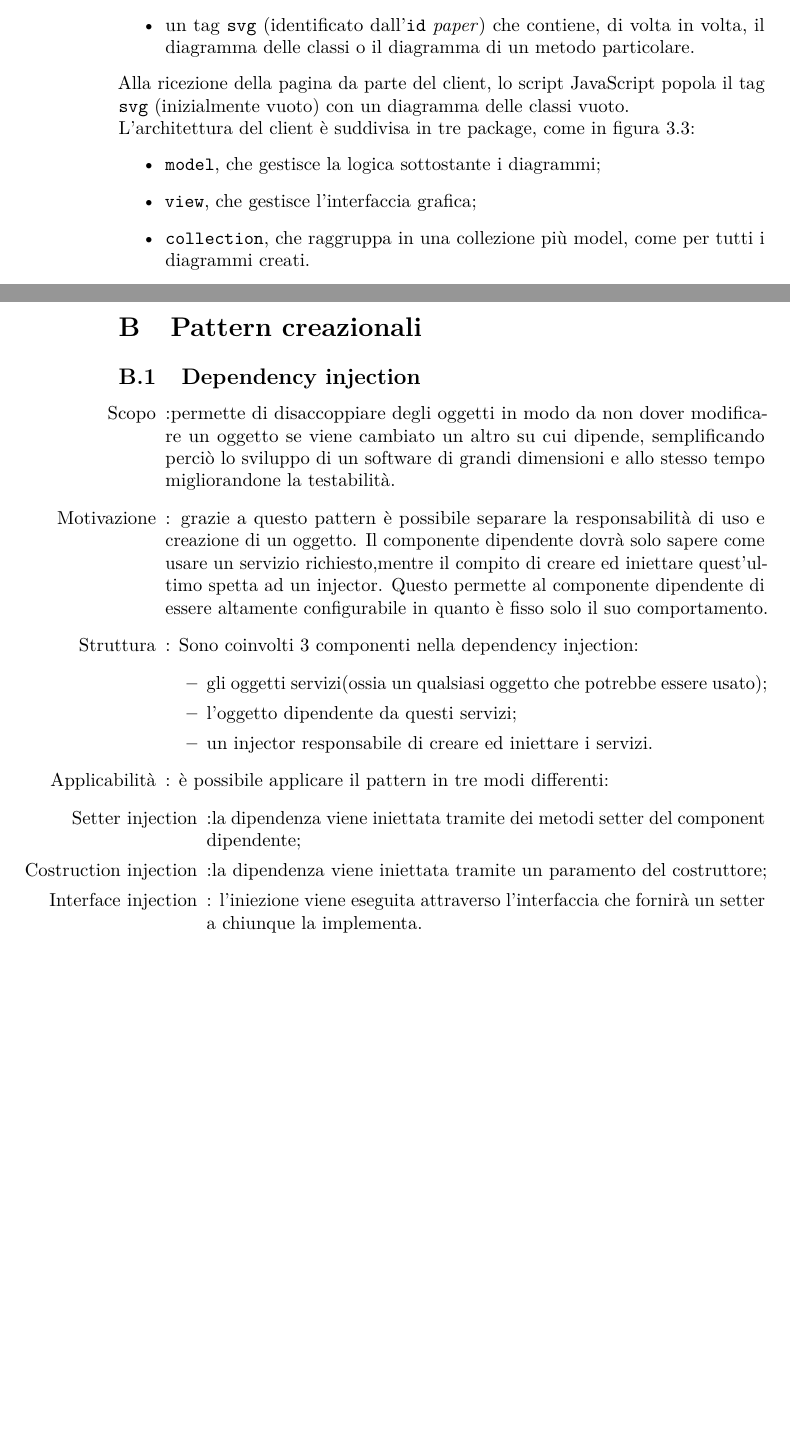
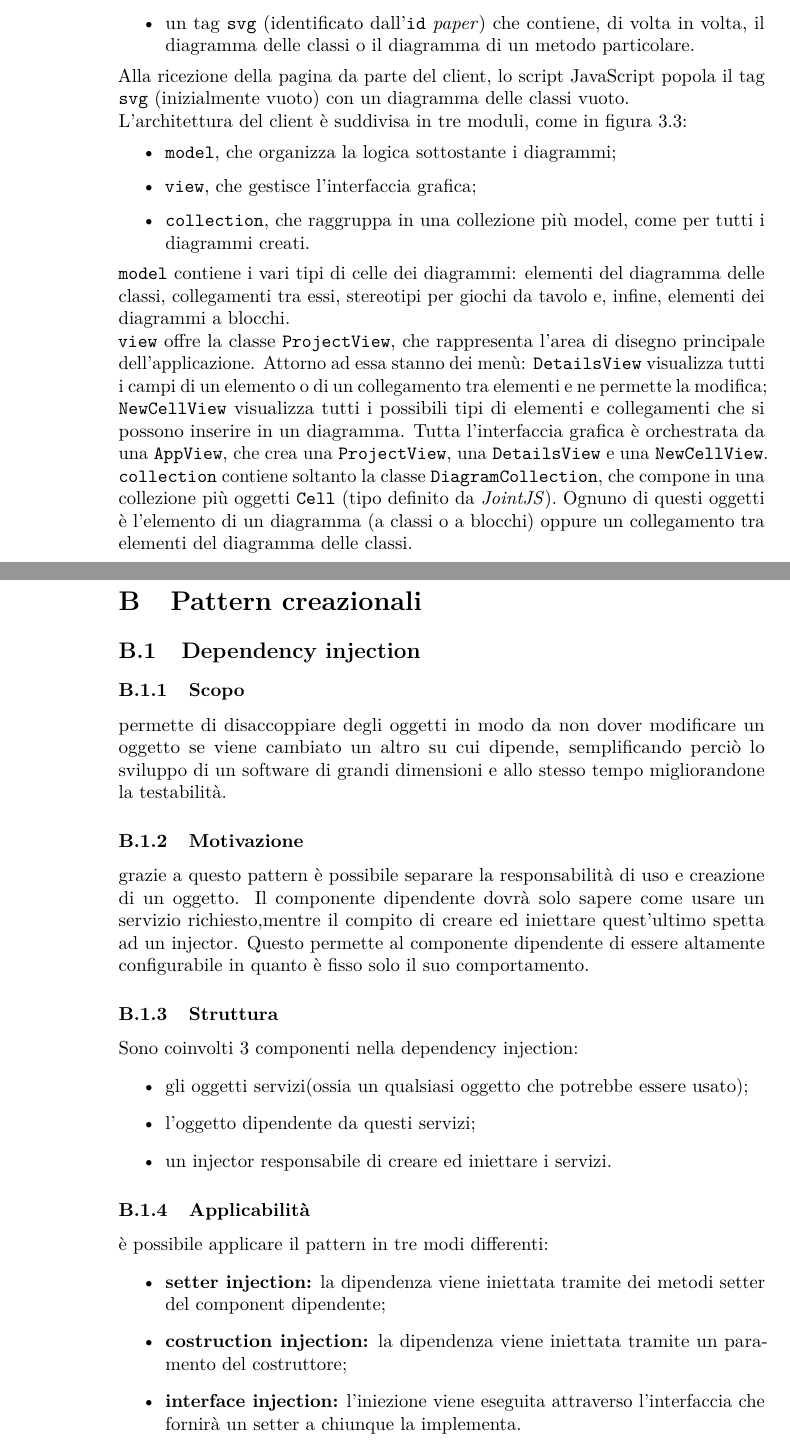
Before and after one commit to hivex-unipd/swedesigner-doc, a LaTeX document (doc/Esterni/Specifica_tecnica/Specifica_tecnica_0_0_1.tex, which reads doc/Esterni/Specifica_tecnica/tex/arch.tex, doc/Esterni/Specifica_tecnica/tex/depinjection.tex, doc/Esterni/Specifica_tecnica/tex/pattern.tex): two parts of pages 11 and 17 of 17, joined at a grey line, cut so that both start at the same text, the shorter picture padded with empty space. Compiled offline with pdfLaTeX.

Commit message:
ampliata descriz architettura client + altro

```diff
--- a/doc/Esterni/Specifica_tecnica/Specifica_tecnica_0_0_1.tex
+++ b/doc/Esterni/Specifica_tecnica/Specifica_tecnica_0_0_1.tex
@@ -57,8 +57,8 @@
 
 \section{Architettura di Backbone.js}
 \input{tex/appbackbone}
+
 \section{Pattern creazionali}
-\subsection{Dependency injection}
-\input{tex/depinjection}
+\input{tex/pattern}
 
 \end{document}
--- a/doc/Esterni/Specifica_tecnica/tex/arch.tex
+++ b/doc/Esterni/Specifica_tecnica/tex/arch.tex
@@ -62,12 +62,18 @@ Il \texttt{body} (corpo) della pagina HTML si compone di pochi blocchi:
 \end{itemize}
 Alla ricezione della pagina da parte del client, lo script JavaScript popola il tag \texttt{svg} (inizialmente vuoto) con un diagramma delle classi vuoto.
 
-L'architettura del client è suddivisa in tre package, come in figura \ref{fig:client_pkg}:
+L'architettura del client è suddivisa in tre moduli, come in figura \ref{fig:client_pkg}:
 \begin{itemize}
-	\item \texttt{model}, che gestisce la logica sottostante i diagrammi;
+	\item \texttt{model}, che organizza la logica sottostante i diagrammi;
 	\item \texttt{view}, che gestisce l'interfaccia grafica;
-	\item \texttt{collection}, che raggruppa in una collezione più model, come per tutti i diagrammi creati.
+	\item \texttt{collection}, che raggruppa in una collezione più model, come per tutti i diagrammi creati. % <<< ?
 \end{itemize}
+
+\texttt{model} contiene i vari tipi di celle dei diagrammi: elementi del diagramma delle classi, collegamenti tra essi, stereotipi per giochi da tavolo e, infine, elementi dei diagrammi a blocchi. % ...
+
+\texttt{view} offre la classe \texttt{ProjectView}, che rappresenta l'area di disegno principale dell'applicazione. Attorno ad essa stanno dei menù: \texttt{DetailsView} visualizza tutti i campi di un elemento o di un collegamento tra elementi e ne permette la modifica; \texttt{NewCellView} visualizza tutti i possibili tipi di elementi e collegamenti che si possono inserire in un diagramma. Tutta l'interfaccia grafica è orchestrata da una \texttt{AppView}, che crea una \texttt{ProjectView}, una \texttt{DetailsView} e una \texttt{NewCellView}.
+
+\texttt{collection} contiene soltanto la classe \texttt{DiagramCollection}, che compone in una collezione più oggetti \texttt{Cell} (tipo definito da \jointjs). Ognuno di questi oggetti è l'elemento di un diagramma (a classi o a blocchi) oppure un collegamento tra elementi del diagramma delle classi.
 
 % diagramma dei package del client (diag. 0 [, 2])
 \begin{figure} \label{fig:client_pkg}
--- a/doc/Esterni/Specifica_tecnica/tex/depinjection.tex
+++ /dev/null
@@ -1,20 +0,0 @@
-%%%%%%%%%%%%%%%%%%%%%%%%%%%%%%%%%%
-%%  Note a riguardo di Dependency Injection
-%%%%%%%%%%%%%%%%%%%%%%%%%%%%%%%%%%
-
-\begin{itemize}
-\item [Scopo]:permette di disaccoppiare degli oggetti in modo da non dover modificare un oggetto se viene cambiato un altro su cui dipende, semplificando perciò lo sviluppo di un software di grandi dimensioni e allo stesso tempo migliorandone la testabilità.
-\item [Motivazione]: grazie a questo pattern è possibile separare la responsabilità di uso e creazione di un oggetto. Il componente dipendente dovrà solo sapere come usare un servizio richiesto,mentre il compito di creare ed iniettare quest'ultimo spetta ad un injector. Questo permette al componente dipendente di essere altamente configurabile in quanto è fisso solo il suo comportamento.
-\item[Struttura]: Sono coinvolti 3 componenti nella dependency injection:
-	\begin{itemize}
-		\item gli oggetti servizi(ossia un qualsiasi oggetto che potrebbe essere usato);
-		\item l'oggetto dipendente da questi servizi;
-		\item un injector responsabile di creare ed iniettare i servizi.
-	\end{itemize}
-\item [Applicabilità]: è possibile applicare il pattern in tre modi differenti:
-	\begin{itemize}
-	\item [Setter injection]:la dipendenza viene iniettata tramite dei metodi setter del component dipendente;
-	\item [Costruction injection]:la dipendenza viene iniettata tramite un paramento del costruttore;
-	\item [Interface injection]: l'iniezione viene eseguita attraverso l'interfaccia che fornirà un setter a chiunque la implementa.
-	\end{itemize}
-\end{itemize}
--- /dev/null
+++ b/doc/Esterni/Specifica_tecnica/tex/pattern.tex
@@ -0,0 +1,25 @@
+%%%%%%%%%%%%%%%%%%%%%%%%%%%%%%
+%%  Design pattern creazionali
+%%%%%%%%%%%%%%%%%%%%%%%%%%%%%%
+
+
+
+\subsection{Dependency injection}
+
+\subsubsection{Scopo} permette di disaccoppiare degli oggetti in modo da non dover modificare un oggetto se viene cambiato un altro su cui dipende, semplificando perciò lo sviluppo di un software di grandi dimensioni e allo stesso tempo migliorandone la testabilità.
+
+\subsubsection{Motivazione} grazie a questo pattern è possibile separare la responsabilità di uso e creazione di un oggetto. Il componente dipendente dovrà solo sapere come usare un servizio richiesto,mentre il compito di creare ed iniettare quest'ultimo spetta ad un injector. Questo permette al componente dipendente di essere altamente configurabile in quanto è fisso solo il suo comportamento.
+
+\subsubsection{Struttura} Sono coinvolti 3 componenti nella dependency injection:
+\begin{itemize}
+	\item gli oggetti servizi(ossia un qualsiasi oggetto che potrebbe essere usato);
+	\item l'oggetto dipendente da questi servizi;
+	\item un injector responsabile di creare ed iniettare i servizi.
+\end{itemize}
+
+\subsubsection{Applicabilità} è possibile applicare il pattern in tre modi differenti:
+\begin{itemize}
+	\item \textbf{setter injection:} la dipendenza viene iniettata tramite dei metodi setter del component dipendente;
+	\item \textbf{costruction injection:} la dipendenza viene iniettata tramite un paramento del costruttore;
+	\item \textbf{interface injection:} l'iniezione viene eseguita attraverso l'interfaccia che fornirà un setter a chiunque la implementa.
+\end{itemize}
```
Also changed, not shown: doc/Esterni/Specifica_tecnica/tex/tecnologie.tex (+8 -10 lines), doc/Esterni/Specifica_tecnica/img/client_pkg_2.png, doc/Esterni/Specifica_tecnica/img/http.png, doc/Esterni/Specifica_tecnica/tex/arch.tex (10 more changed lines), 2 other files.
